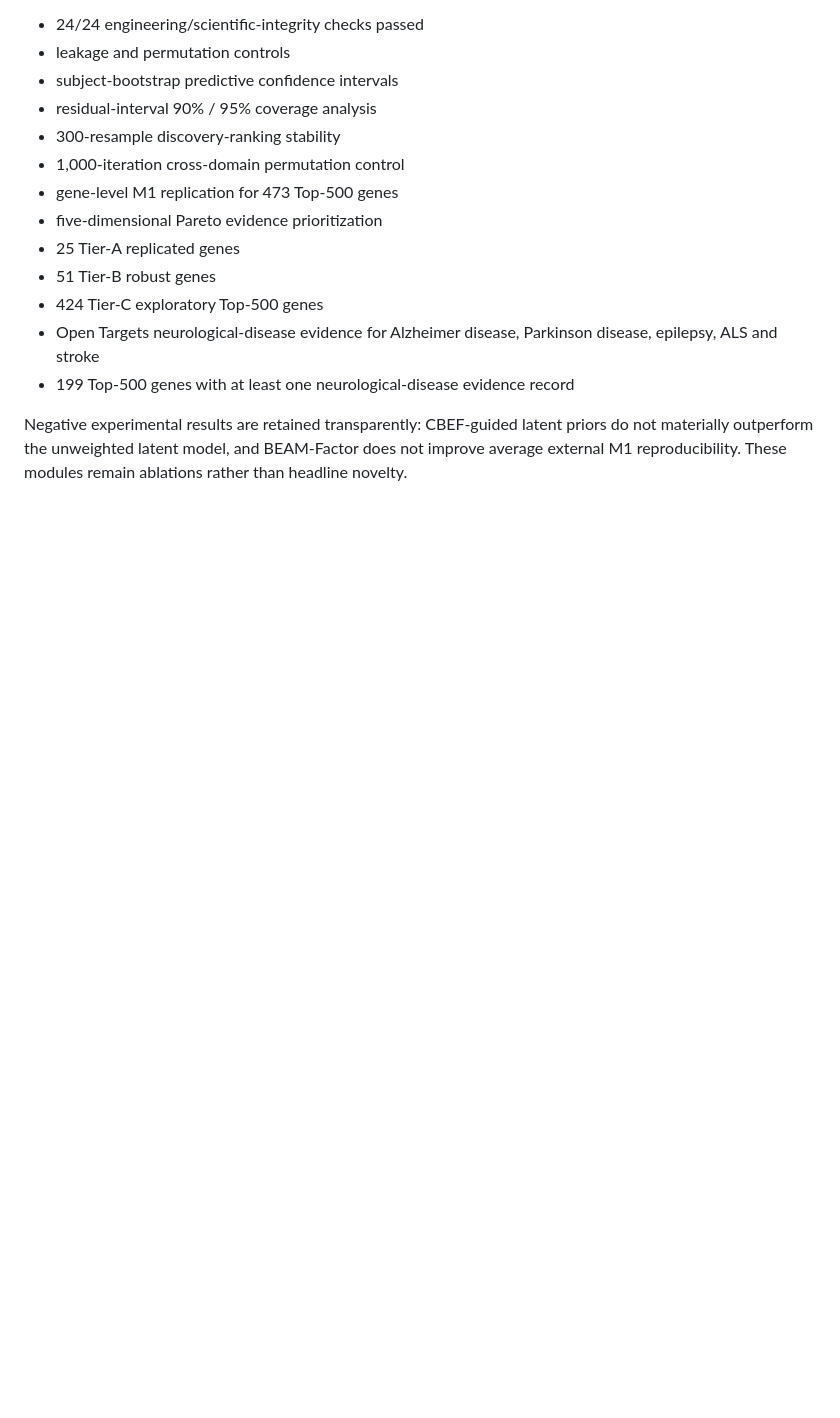
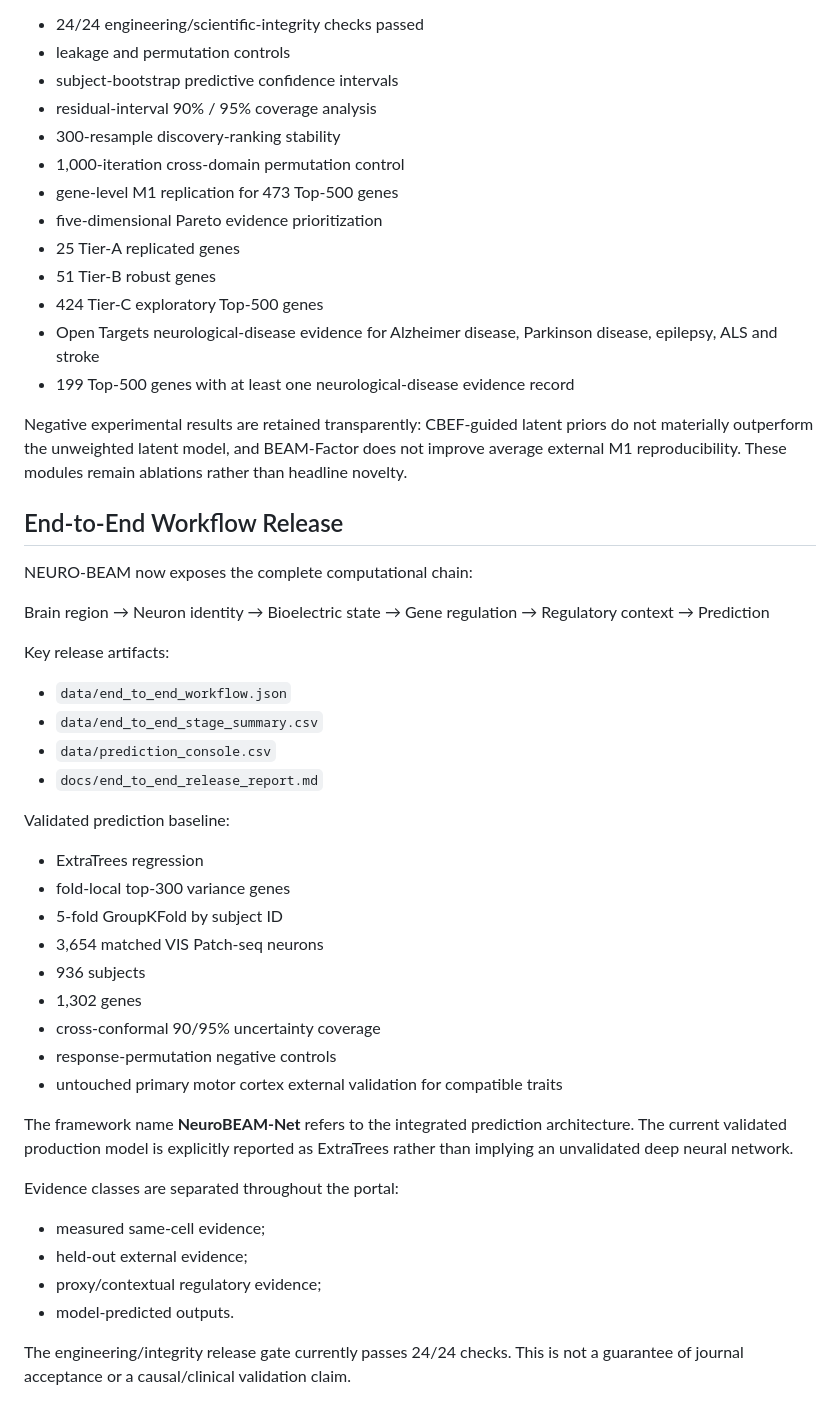
Before and after one commit to dataprofessor-faheem/dataprofessor-faheem.github.io, a Markdown page: neuro-beam/README.md, the part around the change. Rendered like a GitHub page; blank space fills up the shorter version.

Commit message:
Document completed end-to-end NEURO-BEAM workflow

```diff
--- a/neuro-beam/README.md
+++ b/neuro-beam/README.md
@@ -92,3 +92,37 @@ The strengthened release now includes:
 - 199 Top-500 genes with at least one neurological-disease evidence record
 
 Negative experimental results are retained transparently: CBEF-guided latent priors do not materially outperform the unweighted latent model, and BEAM-Factor does not improve average external M1 reproducibility. These modules remain ablations rather than headline novelty.
+
+
+## End-to-End Workflow Release
+
+NEURO-BEAM now exposes the complete computational chain:
+
+Brain region → Neuron identity → Bioelectric state → Gene regulation → Regulatory context → Prediction
+
+Key release artifacts:
+- `data/end_to_end_workflow.json`
+- `data/end_to_end_stage_summary.csv`
+- `data/prediction_console.csv`
+- `docs/end_to_end_release_report.md`
+
+Validated prediction baseline:
+- ExtraTrees regression
+- fold-local top-300 variance genes
+- 5-fold GroupKFold by subject ID
+- 3,654 matched VIS Patch-seq neurons
+- 936 subjects
+- 1,302 genes
+- cross-conformal 90/95% uncertainty coverage
+- response-permutation negative controls
+- untouched primary motor cortex external validation for compatible traits
+
+The framework name **NeuroBEAM-Net** refers to the integrated prediction architecture. The current validated production model is explicitly reported as ExtraTrees rather than implying an unvalidated deep neural network.
+
+Evidence classes are separated throughout the portal:
+- measured same-cell evidence;
+- held-out external evidence;
+- proxy/contextual regulatory evidence;
+- model-predicted outputs.
+
+The engineering/integrity release gate currently passes 24/24 checks. This is not a guarantee of journal acceptance or a causal/clinical validation claim.
```
